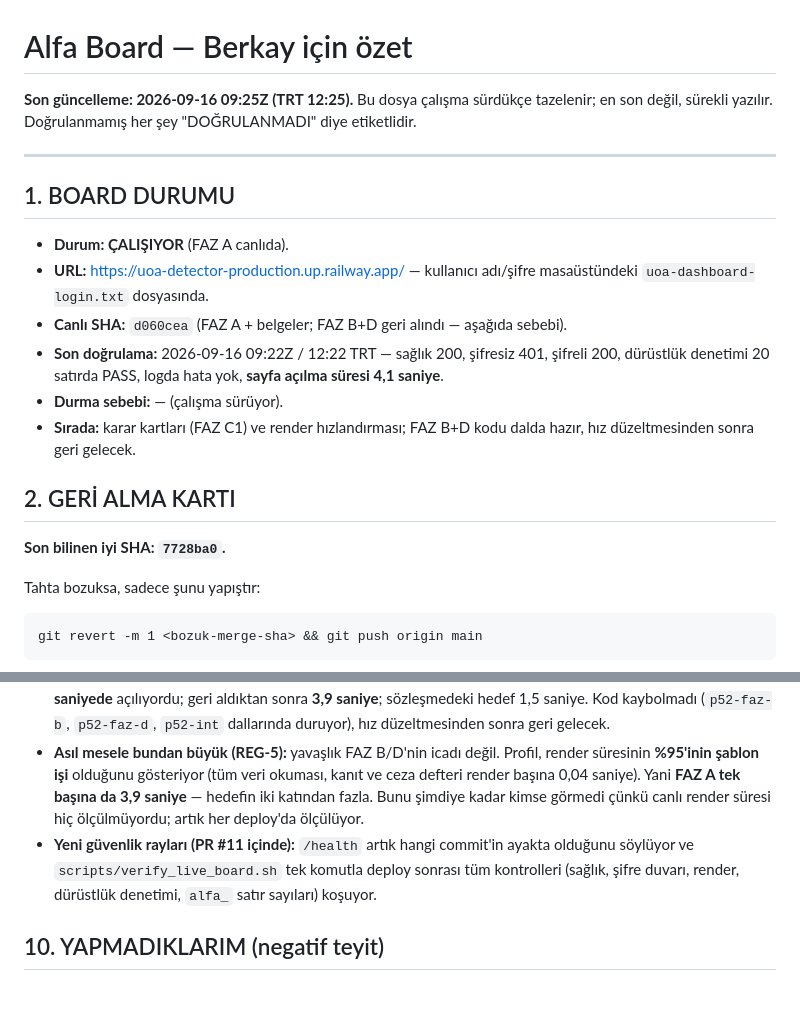
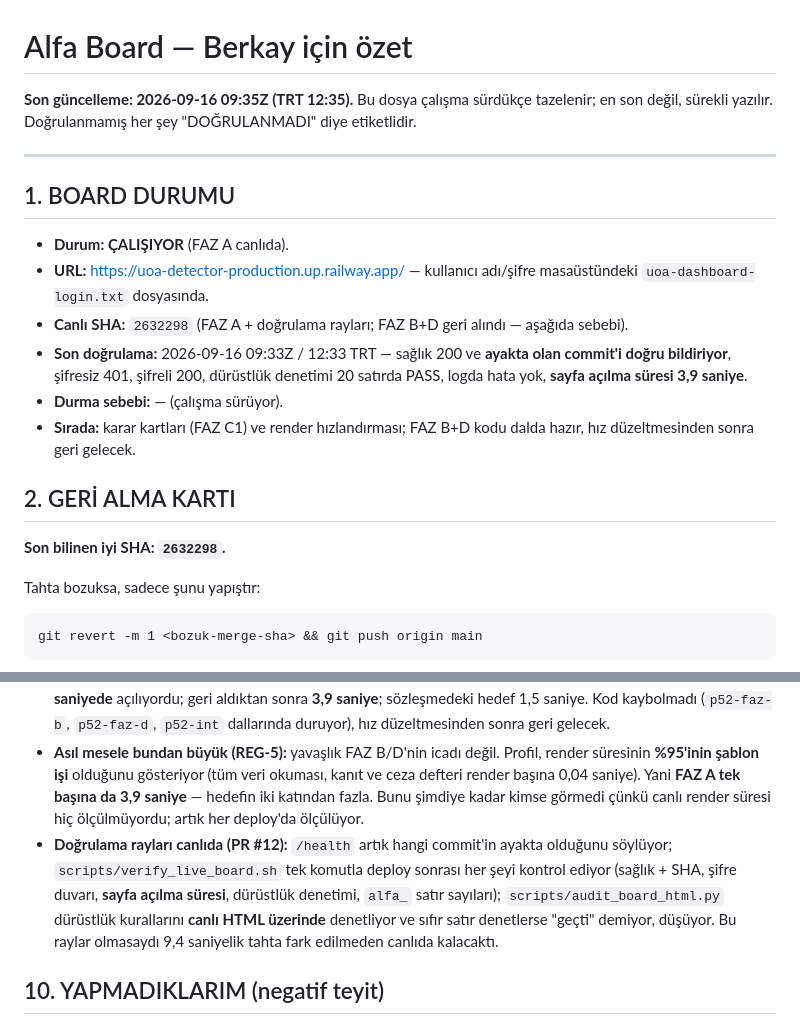
Before and after one commit to BerkayMangal/uoa-detector-, a Markdown page: docs/alfa-board-ozet.md, 2 parts joined by grey strips. Drawn GitHub-style; blank space fills up the shorter version.

Commit message:
Phase 5.2.Z-draft: summary tracks the live build, the verified time and the rails
main is 2632298, verified at 09:33Z: /health reports its own commit, the auth
wall holds, the live board renders in 3.9 s and the honesty audit passes over
20 rows. The summary also says plainly what the rails are for — without them
the 9.4 s board would have stayed live unnoticed.

Docs only; not pushed alone, it rides with the next PR.

Co-Authored-By: Claude Opus 5 (1M context) <noreply@anthropic.com>
Claude-Session: https://claude.ai/code/session_01KFbZo793JDjoGwfxVpTUCL
(cherry picked from commit 96360761a9d30eb83aac515aa6c2909a6ef0216f)

```diff
--- a/docs/alfa-board-ozet.md
+++ b/docs/alfa-board-ozet.md
@@ -1,6 +1,6 @@
 # Alfa Board — Berkay için özet
 
-**Son güncelleme: 2026-09-16 09:25Z (TRT 12:25).** Bu dosya çalışma sürdükçe tazelenir; en son değil,
+**Son güncelleme: 2026-09-16 09:35Z (TRT 12:35).** Bu dosya çalışma sürdükçe tazelenir; en son değil,
 sürekli yazılır. Doğrulanmamış her şey "DOĞRULANMADI" diye etiketlidir.
 
 ---
@@ -10,14 +10,14 @@ sürekli yazılır. Doğrulanmamış her şey "DOĞRULANMADI" diye etiketlidir.
 - **Durum: ÇALIŞIYOR** (FAZ A canlıda).
 - **URL:** https://uoa-detector-production.up.railway.app/ — kullanıcı adı/şifre masaüstündeki
   `uoa-dashboard-login.txt` dosyasında.
-- **Canlı SHA:** `d060cea` (FAZ A + belgeler; FAZ B+D geri alındı — aşağıda sebebi).
-- **Son doğrulama:** 2026-09-16 09:22Z / 12:22 TRT — sağlık 200, şifresiz 401, şifreli 200, dürüstlük denetimi 20 satırda PASS, logda hata yok, **sayfa açılma süresi 4,1 saniye**.
+- **Canlı SHA:** `2632298` (FAZ A + doğrulama rayları; FAZ B+D geri alındı — aşağıda sebebi).
+- **Son doğrulama:** 2026-09-16 09:33Z / 12:33 TRT — sağlık 200 ve **ayakta olan commit'i doğru bildiriyor**, şifresiz 401, şifreli 200, dürüstlük denetimi 20 satırda PASS, logda hata yok, **sayfa açılma süresi 3,9 saniye**.
 - **Durma sebebi:** — (çalışma sürüyor).
 - **Sırada:** karar kartları (FAZ C1) ve render hızlandırması; FAZ B+D kodu dalda hazır, hız düzeltmesinden sonra geri gelecek.
 
 ## 2. GERİ ALMA KARTI
 
-**Son bilinen iyi SHA: `7728ba0`.**
+**Son bilinen iyi SHA: `2632298`.**
 
 Tahta bozuksa, sadece şunu yapıştır:
 
@@ -103,9 +103,11 @@ yapılmadı, indirme başlatılmadı. Ayrıntı: `docs/thetadata-decision.md`.
   **%95'inin şablon işi** olduğunu gösteriyor (tüm veri okuması, kanıt ve ceza defteri render başına
   0,04 saniye). Yani **FAZ A tek başına da 3,9 saniye** — hedefin iki katından fazla. Bunu şimdiye kadar
   kimse görmedi çünkü canlı render süresi hiç ölçülmüyordu; artık her deploy'da ölçülüyor.
-- **Yeni güvenlik rayları (PR #11 içinde):** `/health` artık hangi commit'in ayakta olduğunu söylüyor ve
-  `scripts/verify_live_board.sh` tek komutla deploy sonrası tüm kontrolleri (sağlık, şifre duvarı, render,
-  dürüstlük denetimi, `alfa_` satır sayıları) koşuyor.
+- **Doğrulama rayları canlıda (PR #12):** `/health` artık hangi commit'in ayakta olduğunu söylüyor;
+  `scripts/verify_live_board.sh` tek komutla deploy sonrası her şeyi kontrol ediyor (sağlık + SHA, şifre
+  duvarı, **sayfa açılma süresi**, dürüstlük denetimi, `alfa_` satır sayıları); `scripts/audit_board_html.py`
+  dürüstlük kurallarını **canlı HTML üzerinde** denetliyor ve sıfır satır denetlerse "geçti" demiyor, düşüyor.
+  Bu raylar olmasaydı 9,4 saniyelik tahta fark edilmeden canlıda kalacaktı.
 
 ## 10. YAPMADIKLARIM (negatif teyit)
 
```
